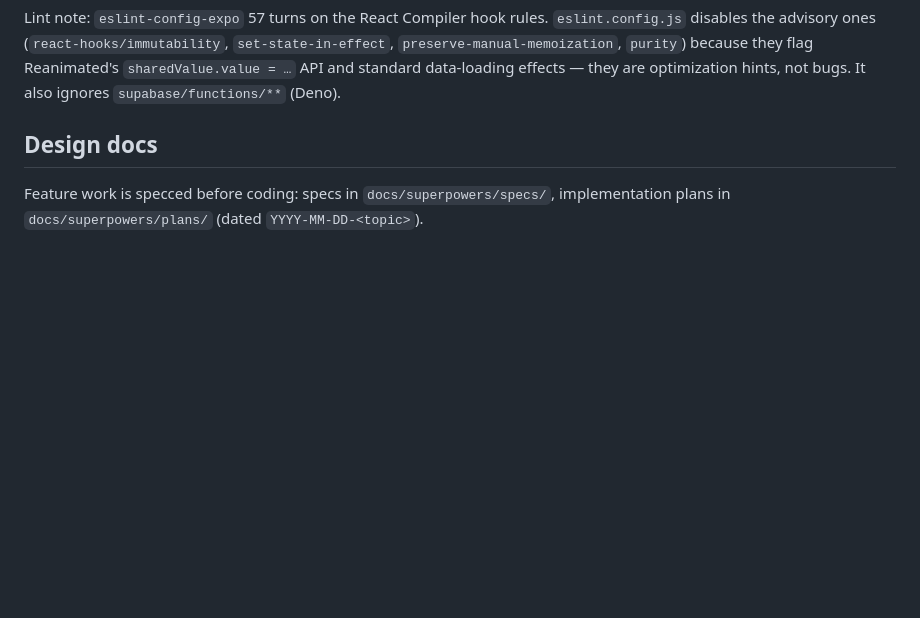
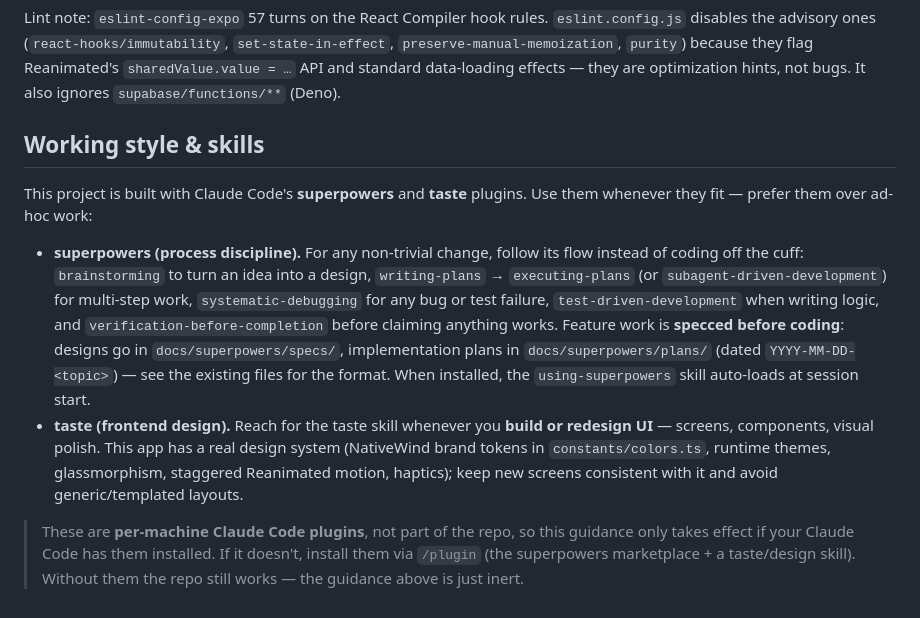
Before and after one commit to SebastianAyala13/falta-uno, a Markdown page: CLAUDE.md, the part around the change. Rendered like a GitHub page; blank space fills up the shorter version.

Commit message:
docs(claude): guiar al Claude del repo a usar los plugins superpowers y taste
Sección "Working style & skills": preferir superpowers para el proceso
(brainstorming → plans → execute → verify, systematic-debugging, TDD) y la
taste skill para trabajo de UI. Incluye nota de que son plugins per-máquina
(instalar con /plugin) — sin ellos la guía es inerte pero el repo funciona igual.

Co-Authored-By: Claude Opus 4.8 (1M context) <noreply@anthropic.com>

```diff
--- a/CLAUDE.md
+++ b/CLAUDE.md
@@ -116,7 +116,23 @@ the advisory ones (`react-hooks/immutability`, `set-state-in-effect`, `preserve-
 `purity`) because they flag Reanimated's `sharedValue.value = …` API and standard data-loading
 effects — they are optimization hints, not bugs. It also ignores `supabase/functions/**` (Deno).
 
-## Design docs
+## Working style & skills
 
-Feature work is specced before coding: specs in `docs/superpowers/specs/`, implementation plans in
-`docs/superpowers/plans/` (dated `YYYY-MM-DD-<topic>`).
+This project is built with Claude Code's **superpowers** and **taste** plugins. Use them whenever they
+fit — prefer them over ad-hoc work:
+
+- **superpowers (process discipline).** For any non-trivial change, follow its flow instead of coding
+  off the cuff: `brainstorming` to turn an idea into a design, `writing-plans` → `executing-plans` (or
+  `subagent-driven-development`) for multi-step work, `systematic-debugging` for any bug or test failure,
+  `test-driven-development` when writing logic, and `verification-before-completion` before claiming
+  anything works. Feature work is **specced before coding**: designs go in `docs/superpowers/specs/`,
+  implementation plans in `docs/superpowers/plans/` (dated `YYYY-MM-DD-<topic>`) — see the existing files
+  for the format. When installed, the `using-superpowers` skill auto-loads at session start.
+- **taste (frontend design).** Reach for the taste skill whenever you **build or redesign UI** — screens,
+  components, visual polish. This app has a real design system (NativeWind brand tokens in
+  `constants/colors.ts`, runtime themes, glassmorphism, staggered Reanimated motion, haptics); keep new
+  screens consistent with it and avoid generic/templated layouts.
+
+> These are **per-machine Claude Code plugins**, not part of the repo, so this guidance only takes effect
+> if your Claude Code has them installed. If it doesn't, install them via `/plugin` (the superpowers
+> marketplace + a taste/design skill). Without them the repo still works — the guidance above is just inert.
```
